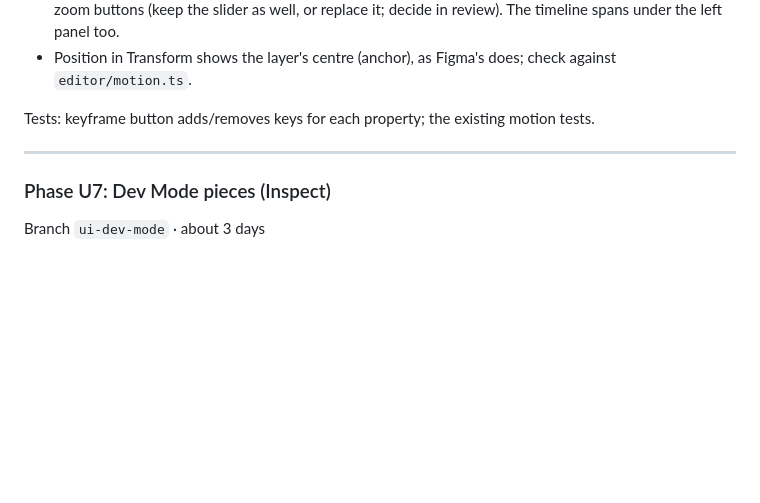
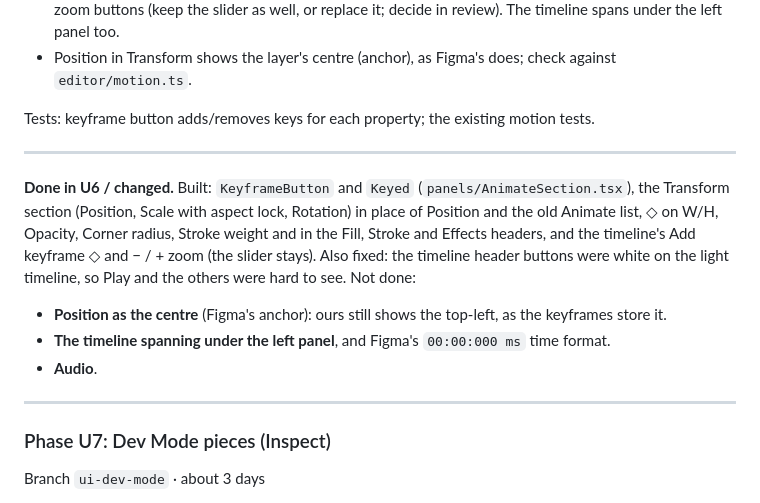
Before and after one commit to SajidMujawar03/designing-software, a Markdown page: docs/ui-alignment-plan.md, the part around the change. Rendered like a GitHub page; blank space fills up the shorter version.

```diff
--- a/docs/ui-alignment-plan.md
+++ b/docs/ui-alignment-plan.md
@@ -216,6 +216,13 @@ Tests: keyframe button adds/removes keys for each property; the existing motion
 
 ---
 
+**Done in U6 / changed.** Built: `KeyframeButton` and `Keyed` (`panels/AnimateSection.tsx`), the Transform section (Position, Scale with aspect lock, Rotation) in place of Position and the old Animate list, ◇ on W/H, Opacity, Corner radius, Stroke weight and in the Fill, Stroke and Effects headers, and the timeline's Add keyframe ◇ and − / + zoom (the slider stays). Also fixed: the timeline header buttons were white on the light timeline, so Play and the others were hard to see. Not done:
+- **Position as the centre** (Figma's anchor): ours still shows the top-left, as the keyframes store it.
+- **The timeline spanning under the left panel**, and Figma's `00:00:000 ms` time format.
+- **Audio**.
+
+---
+
 ### Phase U7: Dev Mode pieces (Inspect)
 Branch `ui-dev-mode` · about 3 days
 
```
Also changed, not shown: docs/ui-comparison.md (+8 -7 lines), docs/ui-comparison/ours-u6-motion.png (added), 5 other files.
